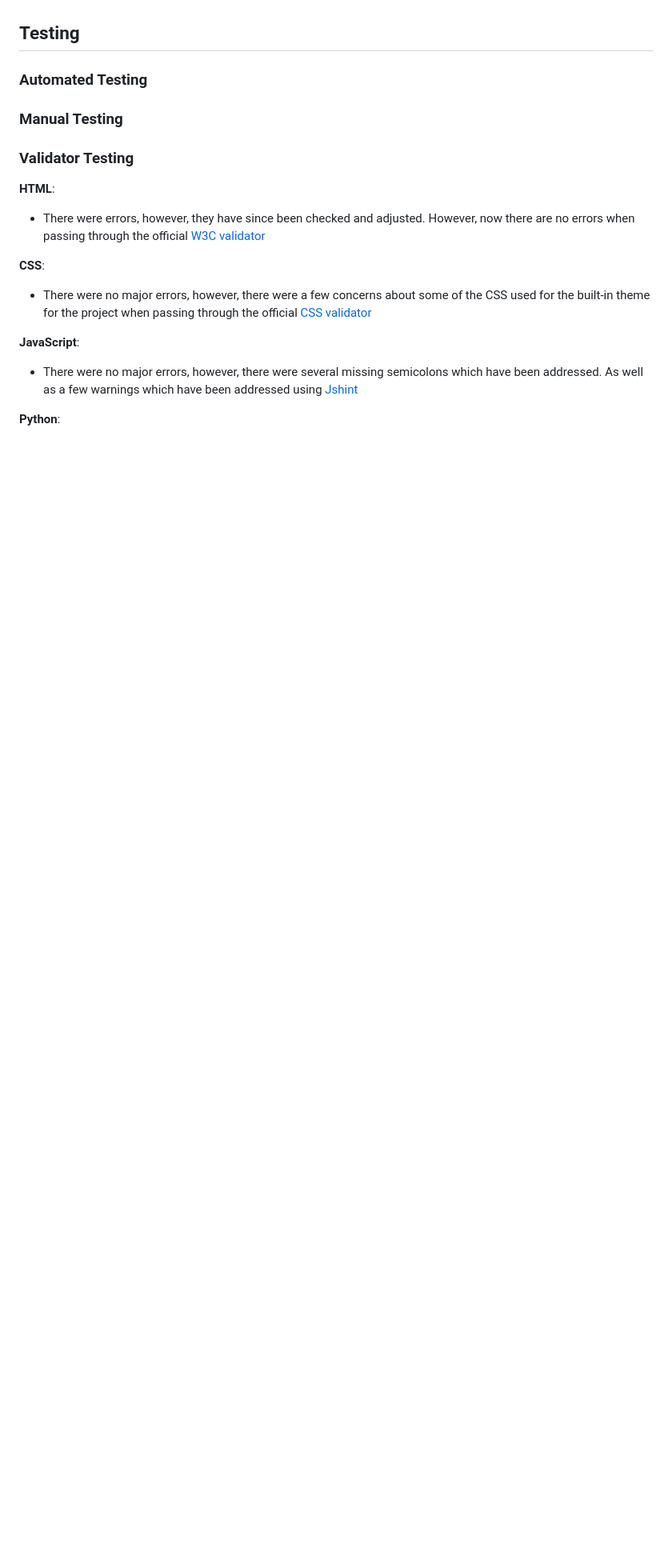
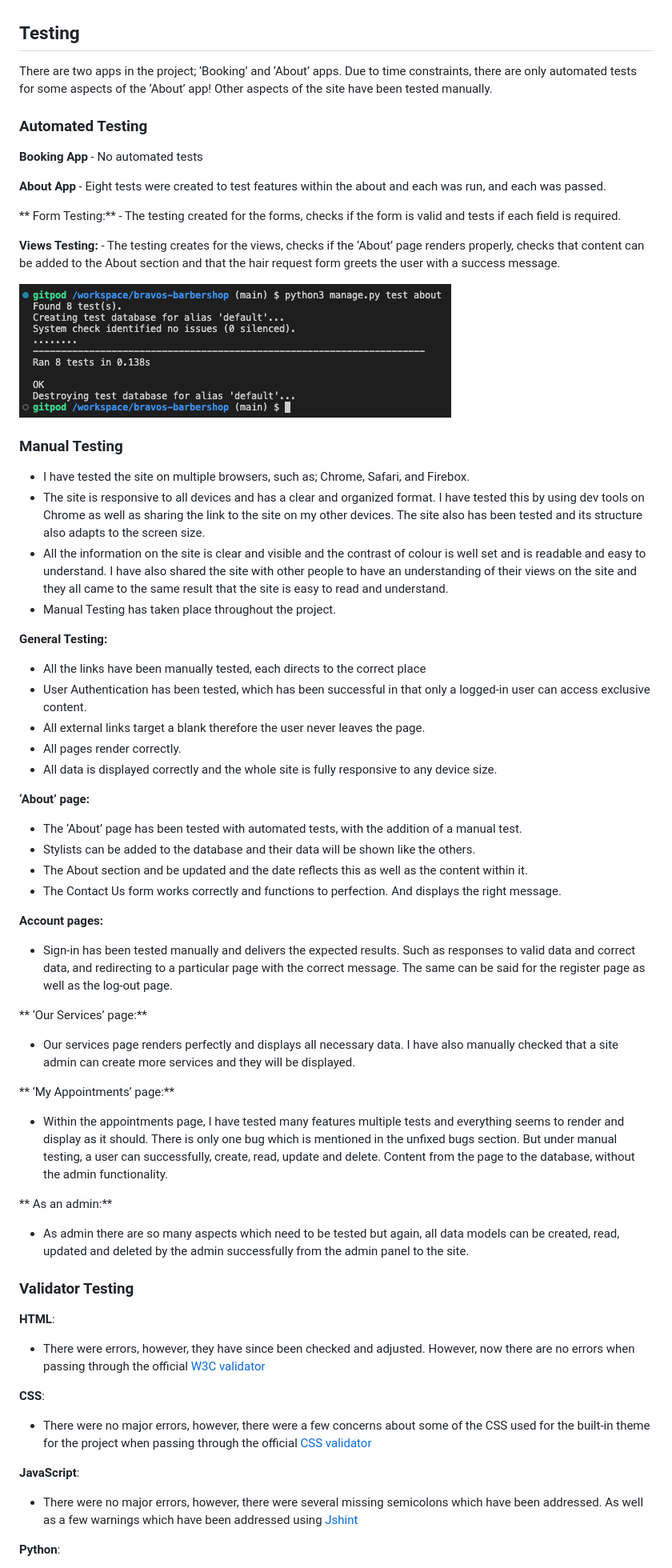
Before and after one commit to GabrielH-02/bravos-barbershop, a Markdown page: README.md, the part around the change. Shown: that part at 80% size. Rendered like a GitHub page; blank space fills up the shorter version.

```diff
--- a/README.md
+++ b/README.md
@@ -256,9 +256,52 @@ Regarding features left to implement, there are a few which would help make the
 
 ## Testing
 
+There are two apps in the project; ‘Booking’ and ‘About’ apps. Due to time constraints, there are only automated tests for some aspects of the ‘About’ app! Other aspects of the site have been tested manually.
+
 ### Automated Testing
 
+**Booking App** - No automated tests
+
+**About App** - Eight tests were created to test features within the about and each was run, and each was passed.
+
+** Form Testing:** - The testing created for the forms, checks if the form is valid and tests if each field is required.
+
+**Views Testing:** - The testing creates for the views, checks if the ‘About’ page renders properly, checks that content can be added to the About section and that the hair request form greets the user with a success message.
+
+![testing-image](documentation/testing.png)
+
 ### Manual Testing
+
+* I have tested the site on multiple browsers, such as; Chrome, Safari, and Firebox.
+* The site is responsive to all devices and has a clear and organized format. I have tested this by using dev tools on Chrome as well as sharing the link to the site on my other devices. The site also has been tested and its structure also adapts to the screen size.
+* All the information on the site is clear and visible and the contrast of colour is well set and is readable and easy to understand. I have also shared the site with other people to have an understanding of their views on the site and they all came to the same result that the site is easy to read and understand.
+* Manual Testing has taken place throughout the project.
+
+**General Testing:**
+* All the links have been manually tested, each directs to the correct place
+* User Authentication has been tested, which has been successful in that only a logged-in user can access exclusive content.
+* All external links target a blank therefore the user never leaves the page.
+* All pages render correctly.
+* All data is displayed correctly and the whole site is fully responsive to any device size.
+
+**‘About’ page:**
+* The ‘About’ page has been tested with automated tests, with the addition of a manual test.
+* Stylists can be added to the database and their data will be shown like the others.
+* The About section and be updated and the date reflects this as well as the content within it.
+* The Contact Us form works correctly and functions to perfection. And displays the right message.
+
+**Account pages:**
+* Sign-in has been tested manually and delivers the expected results. Such as responses to valid data and correct data, and redirecting to a particular page with the correct message. The same can be said for the register page as well as the log-out page.
+
+** ‘Our Services’ page:**
+* Our services page renders perfectly and displays all necessary data. I have also manually checked that a site admin can create more services and they will be displayed.
+
+** ‘My Appointments’ page:**
+* Within the appointments page, I have tested many features multiple tests and everything seems to render and display as it should. There is only one bug which is mentioned in the unfixed bugs section. But under manual testing, a user can successfully, create, read, update and delete. Content from the page to the database, without the admin functionality.
+
+** As an admin:**
+* As admin there are so many aspects which need to be tested but again, all data models can be created, read, updated and deleted by the admin successfully from the admin panel to the site.
+
 
 ### Validator Testing
 
```
